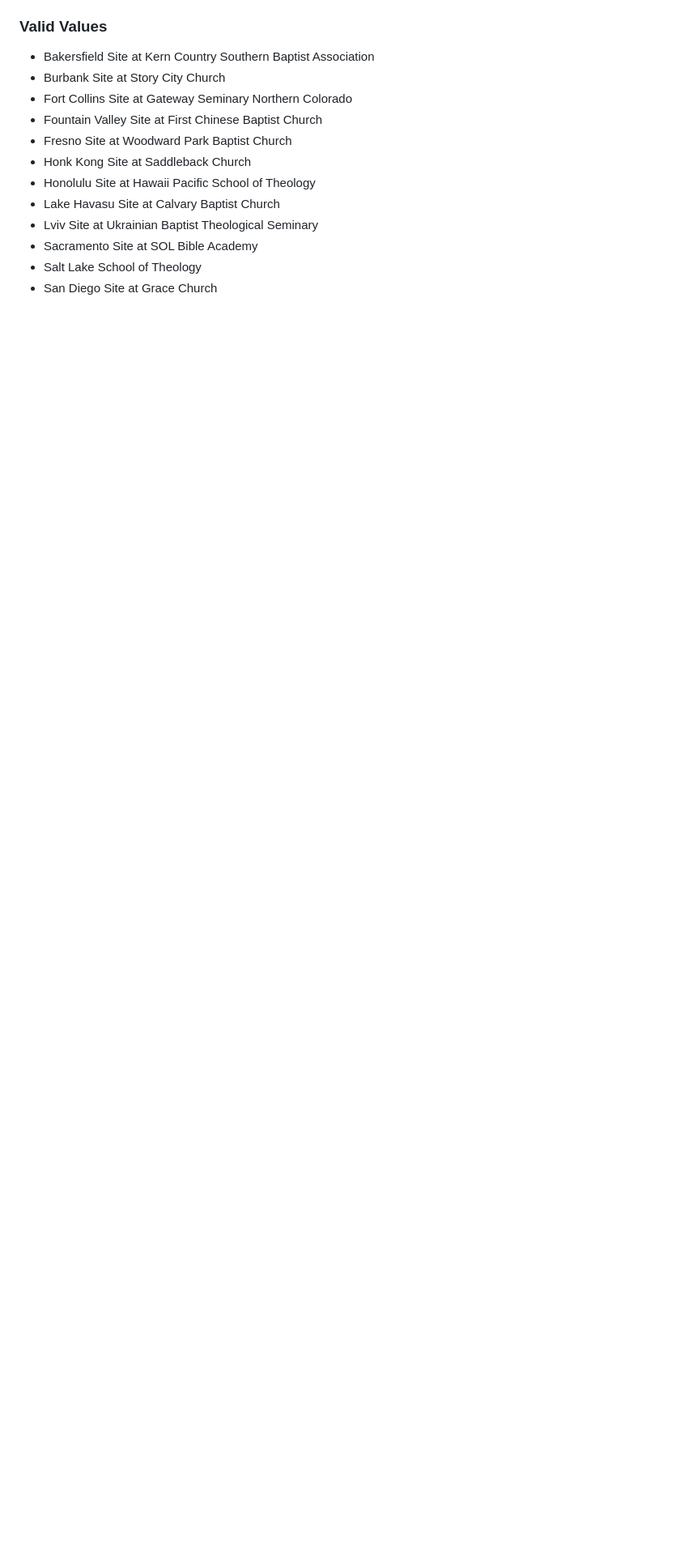
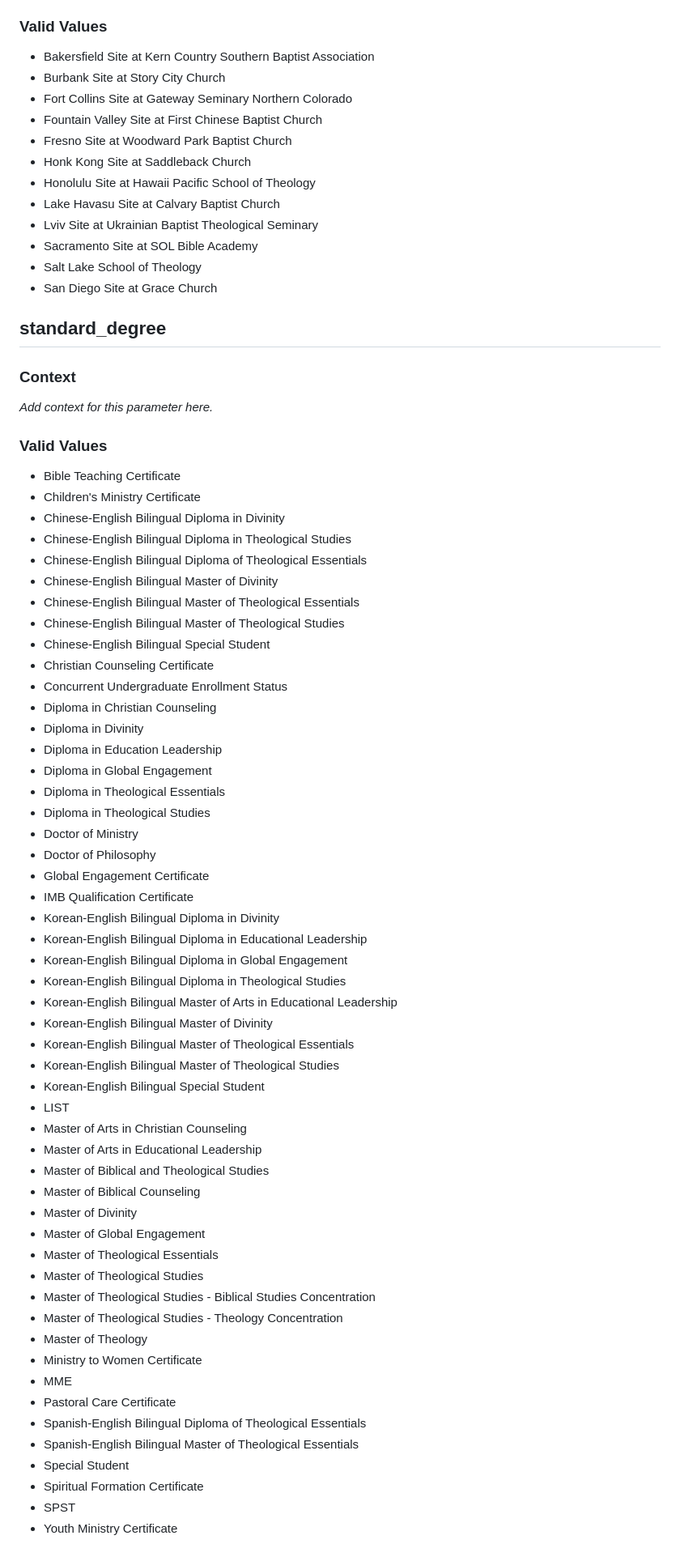
Before and after one commit to enrollmentgateway-lab/queryomatic, a Markdown page: options.md, the part around one of its changes. Shown at 81% size. Rendered like a GitHub page; blank space fills up the shorter version.

Commit message:
Refresh Queryomatic options from Slate

```diff
--- a/options.md
+++ b/options.md
@@ -290,3 +290,66 @@ These are teaching sites where accepted students OR applicants may express inter
 - San Diego Site at Grace Church
 
 <!-- VALUES:teachingsites END -->
+
+## standard_degree
+
+### Context
+
+_Add context for this parameter here._
+
+### Valid Values
+
+<!-- VALUES:standard_degree START -->
+
+- Bible Teaching Certificate
+- Children's Ministry Certificate
+- Chinese-English Bilingual Diploma in Divinity
+- Chinese-English Bilingual Diploma in Theological Studies
+- Chinese-English Bilingual Diploma of Theological Essentials
+- Chinese-English Bilingual Master of Divinity
+- Chinese-English Bilingual Master of Theological Essentials
+- Chinese-English Bilingual Master of Theological Studies
+- Chinese-English Bilingual Special Student
+- Christian Counseling Certificate
+- Concurrent Undergraduate Enrollment Status
+- Diploma in Christian Counseling
+- Diploma in Divinity
+- Diploma in Education Leadership
+- Diploma in Global Engagement
+- Diploma in Theological Essentials
+- Diploma in Theological Studies
+- Doctor of Ministry
+- Doctor of Philosophy
+- Global Engagement Certificate
+- IMB Qualification Certificate
+- Korean-English Bilingual Diploma in Divinity
+- Korean-English Bilingual Diploma in Educational Leadership
+- Korean-English Bilingual Diploma in Global Engagement
+- Korean-English Bilingual Diploma in Theological Studies
+- Korean-English Bilingual Master of Arts in Educational Leadership
+- Korean-English Bilingual Master of Divinity
+- Korean-English Bilingual Master of Theological Essentials
+- Korean-English Bilingual Master of Theological Studies
+- Korean-English Bilingual Special Student
+- LIST
+- Master of Arts in Christian Counseling
+- Master of Arts in Educational Leadership
+- Master of Biblical and Theological Studies
+- Master of Biblical Counseling
+- Master of Divinity
+- Master of Global Engagement
+- Master of Theological Essentials
+- Master of Theological Studies
+- Master of Theological Studies - Biblical Studies Concentration
+- Master of Theological Studies - Theology Concentration
+- Master of Theology
+- Ministry to Women Certificate
+- MME
+- Pastoral Care Certificate
+- Spanish-English Bilingual Diploma of Theological Essentials
+- Spanish-English Bilingual Master of Theological Essentials
+- Special Student
+- Spiritual Formation Certificate
+- SPST
+- Youth Ministry Certificate
+
```
Also changed, not shown: other parts of options.md (+1 -0 lines).
